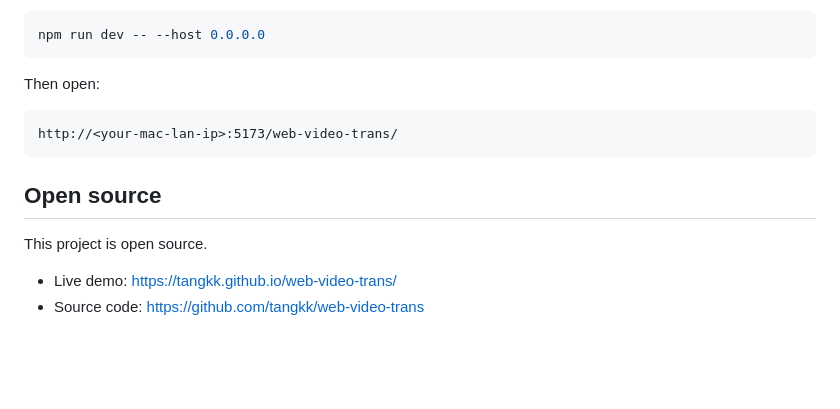
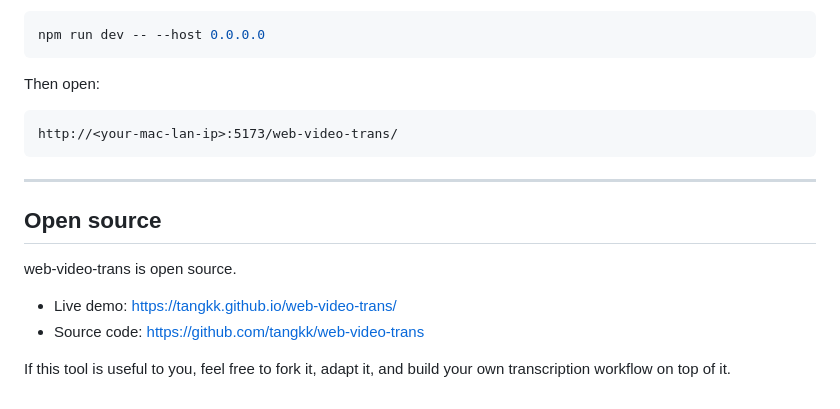
Before and after one commit to tangkk/web-video-trans, a Markdown page: README.md, the part around one of its changes. Drawn GitHub-style; blank space fills up the shorter version.

````diff
--- a/README.md
+++ b/README.md
@@ -113,9 +161,13 @@ Then open:
 http://<your-mac-lan-ip>:5173/web-video-trans/
 ```
 
+---
+
 ## Open source
 
-This project is open source.
+web-video-trans is open source.
 
 - Live demo: https://tangkk.github.io/web-video-trans/
 - Source code: https://github.com/tangkk/web-video-trans
+
+If this tool is useful to you, feel free to fork it, adapt it, and build your own transcription workflow on top of it.
````
Also changed, not shown: other parts of README.md (+116 -68 lines).
